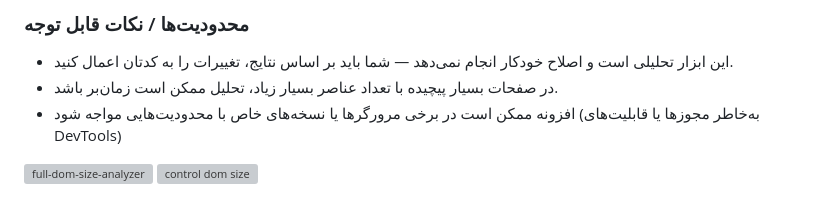
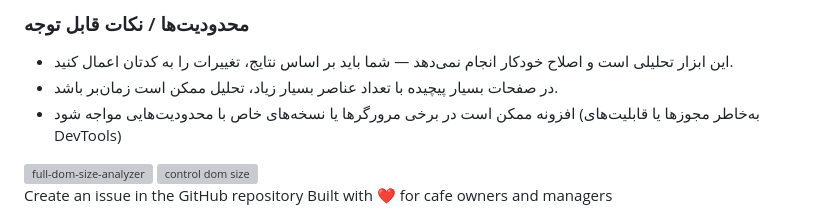
Before and after one commit to mehdibinam/dom-size-analyzer, a Markdown page: README.md, the part around the change. Drawn GitHub-style; grey boxes are pictures that could not be loaded.

```diff
--- a/README.md
+++ b/README.md
@@ -78,3 +78,6 @@ ________________________
 * افزونه ممکن است در برخی مرورگرها یا نسخه‌های خاص با محدودیت‌هایی مواجه شود (به‌خاطر مجوزها یا قابلیت‌های DevTools)
 <img width="1919" height="900" alt="full-dom-size-analyzer" src="https://github.com/user-attachments/assets/62c4a9d6-cd17-46f4-944b-3f76ccd9cf7b" />
 <img width="395" height="708" alt="control dom size" src="https://github.com/user-attachments/assets/37b394bd-9932-484f-92fc-7a9e2a78a5e5" />
+
+Create an issue in the GitHub repository
+Built with ❤️ for cafe owners and managers
```
